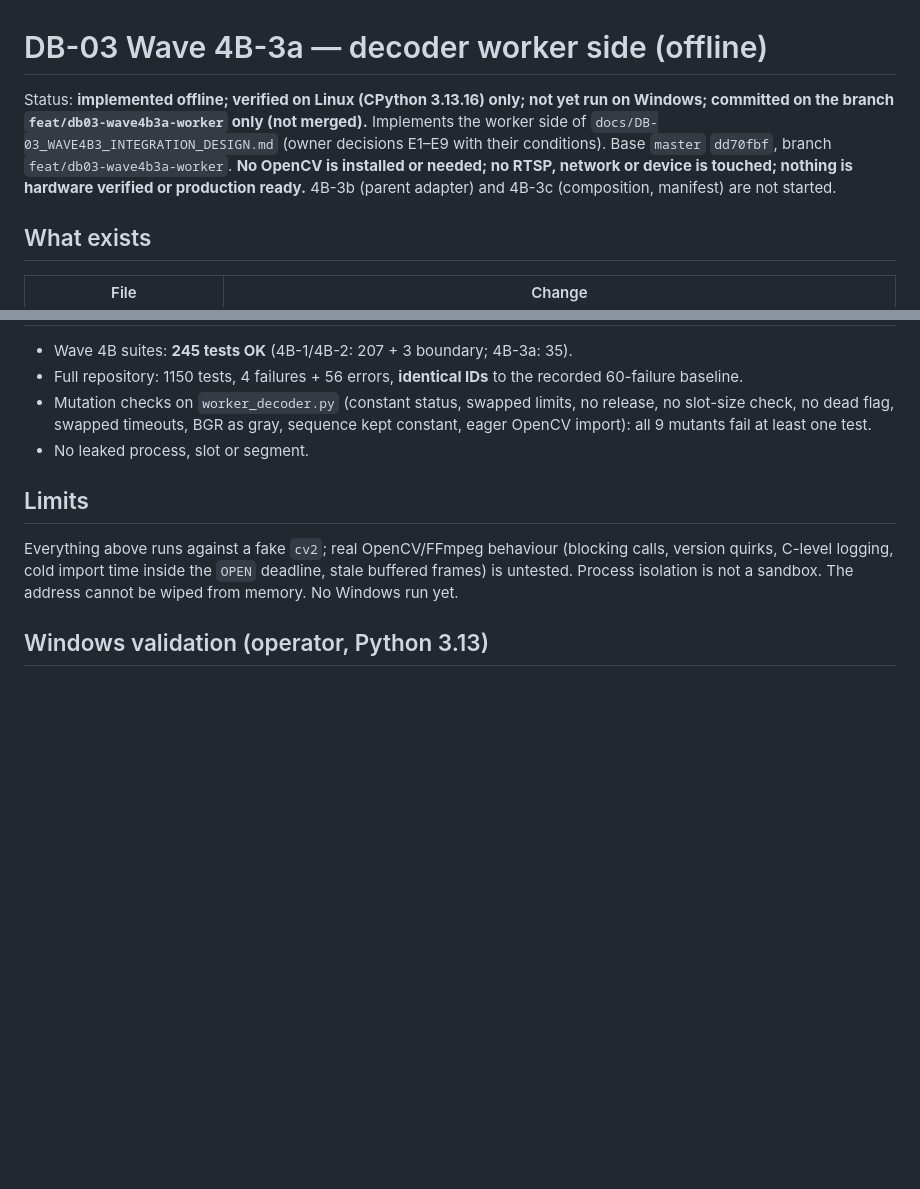
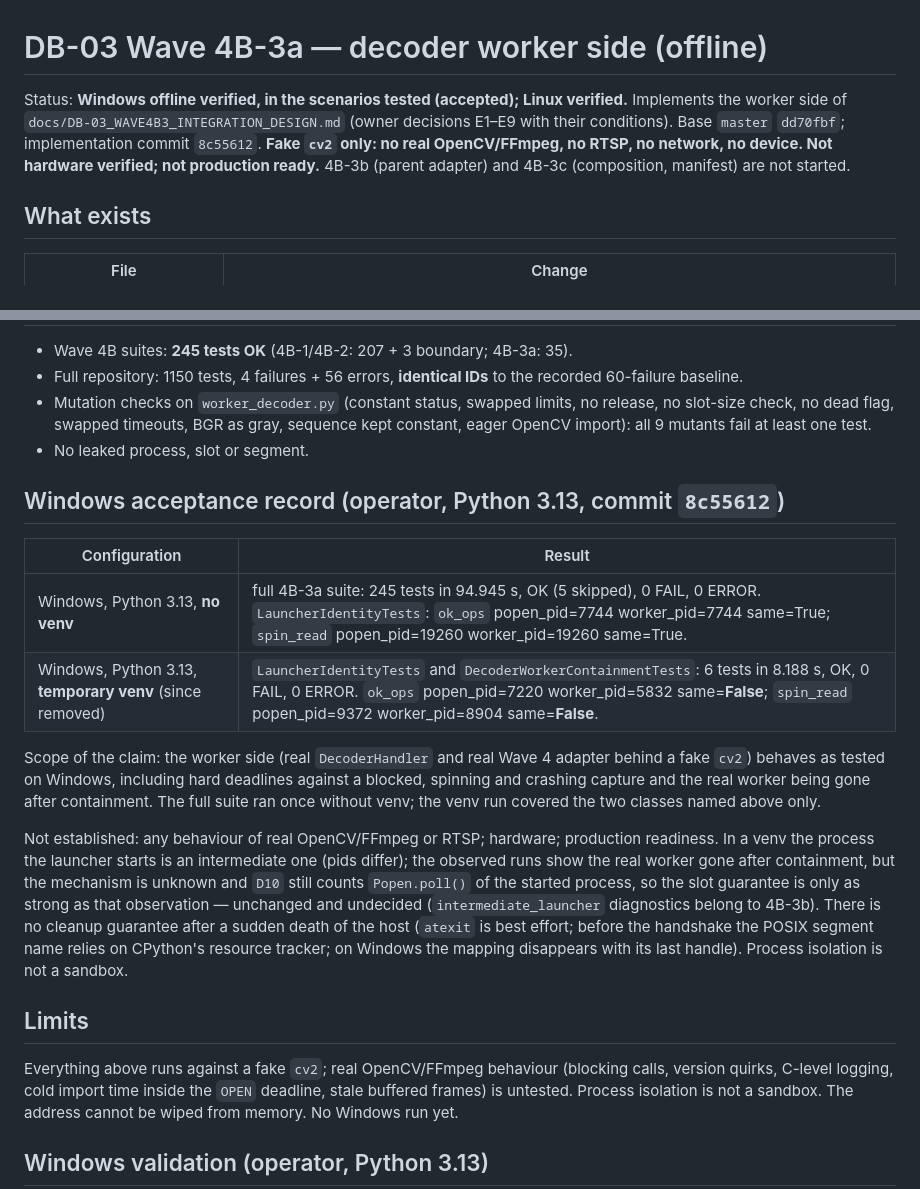
Before and after one commit to TheStructureNavigator/TSNDSS, a Markdown page: docs/DB-03_WAVE4B3A_WORKER_DECODER.md, 2 parts joined by grey strips. Rendered like a GitHub page; blank space fills up the shorter version.

Commit message:
docs: record DB-03 Wave 4B-3a as Windows offline verified
Operator results on Windows, Python 3.13, commit 8c55612: full suite without
venv 245 tests OK (5 skipped); LauncherIdentityTests and containment tests in a
temporary venv OK (intermediate launcher, real worker confirmed gone). Scope
limited to the tested scenarios: fake cv2 only, no real OpenCV/FFmpeg/RTSP or
hardware, not production ready; venv launcher and D10, sudden-host-death
cleanup and no-sandbox limits kept.

Co-Authored-By: Claude Sonnet 5.5 <noreply@anthropic.com>
Claude-Session: https://claude.ai/code/session_01DRYf7puWPqVt7jDzXfBtyz

```diff
--- a/docs/DB-03_WAVE4B3A_WORKER_DECODER.md
+++ b/docs/DB-03_WAVE4B3A_WORKER_DECODER.md
@@ -1,6 +1,6 @@
 # DB-03 Wave 4B-3a — decoder worker side (offline)
 
-Status: **implemented offline; verified on Linux (CPython 3.13.16) only; not yet run on Windows; committed on the branch `feat/db03-wave4b3a-worker` only (not merged).** Implements the worker side of `docs/DB-03_WAVE4B3_INTEGRATION_DESIGN.md` (owner decisions E1–E9 with their conditions). Base `master` `dd70fbf`, branch `feat/db03-wave4b3a-worker`. **No OpenCV is installed or needed; no RTSP, network or device is touched; nothing is hardware verified or production ready.** 4B-3b (parent adapter) and 4B-3c (composition, manifest) are not started.
+Status: **Windows offline verified, in the scenarios tested (accepted); Linux verified.** Implements the worker side of `docs/DB-03_WAVE4B3_INTEGRATION_DESIGN.md` (owner decisions E1–E9 with their conditions). Base `master` `dd70fbf`; implementation commit `8c55612`. **Fake `cv2` only: no real OpenCV/FFmpeg, no RTSP, no network, no device. Not hardware verified; not production ready.** 4B-3b (parent adapter) and 4B-3c (composition, manifest) are not started.
 
 ## What exists
 
@@ -31,6 +31,17 @@ Status: **implemented offline; verified on Linux (CPython 3.13.16) only; not yet
 * Mutation checks on `worker_decoder.py` (constant status, swapped limits, no release, no slot-size check, no dead flag, swapped timeouts, BGR as gray, sequence kept constant, eager OpenCV import): all 9 mutants fail at least one test.
 * No leaked process, slot or segment.
 
+## Windows acceptance record (operator, Python 3.13, commit `8c55612`)
+
+| Configuration | Result |
+|---|---|
+| Windows, Python 3.13, **no venv** | full 4B-3a suite: 245 tests in 94.945 s, OK (5 skipped), 0 FAIL, 0 ERROR. `LauncherIdentityTests`: `ok_ops` popen_pid=7744 worker_pid=7744 same=True; `spin_read` popen_pid=19260 worker_pid=19260 same=True. |
+| Windows, Python 3.13, **temporary venv** (since removed) | `LauncherIdentityTests` and `DecoderWorkerContainmentTests`: 6 tests in 8.188 s, OK, 0 FAIL, 0 ERROR. `ok_ops` popen_pid=7220 worker_pid=5832 same=**False**; `spin_read` popen_pid=9372 worker_pid=8904 same=**False**. |
+
+Scope of the claim: the worker side (real `DecoderHandler` and real Wave 4 adapter behind a fake `cv2`) behaves as tested on Windows, including hard deadlines against a blocked, spinning and crashing capture and the real worker being gone after containment. The full suite ran once without venv; the venv run covered the two classes named above only.
+
+Not established: any behaviour of real OpenCV/FFmpeg or RTSP; hardware; production readiness. In a venv the process the launcher starts is an intermediate one (pids differ); the observed runs show the real worker gone after containment, but the mechanism is unknown and `D10` still counts `Popen.poll()` of the started process, so the slot guarantee is only as strong as that observation — unchanged and undecided (`intermediate_launcher` diagnostics belong to 4B-3b). There is no cleanup guarantee after a sudden death of the host (`atexit` is best effort; before the handshake the POSIX segment name relies on CPython's resource tracker; on Windows the mapping disappears with its last handle). Process isolation is not a sandbox.
+
 ## Limits
 
 Everything above runs against a fake `cv2`; real OpenCV/FFmpeg behaviour (blocking calls, version quirks, C-level logging, cold import time inside the `OPEN` deadline, stale buffered frames) is untested. Process isolation is not a sandbox. The address cannot be wiped from memory. No Windows run yet.
```
